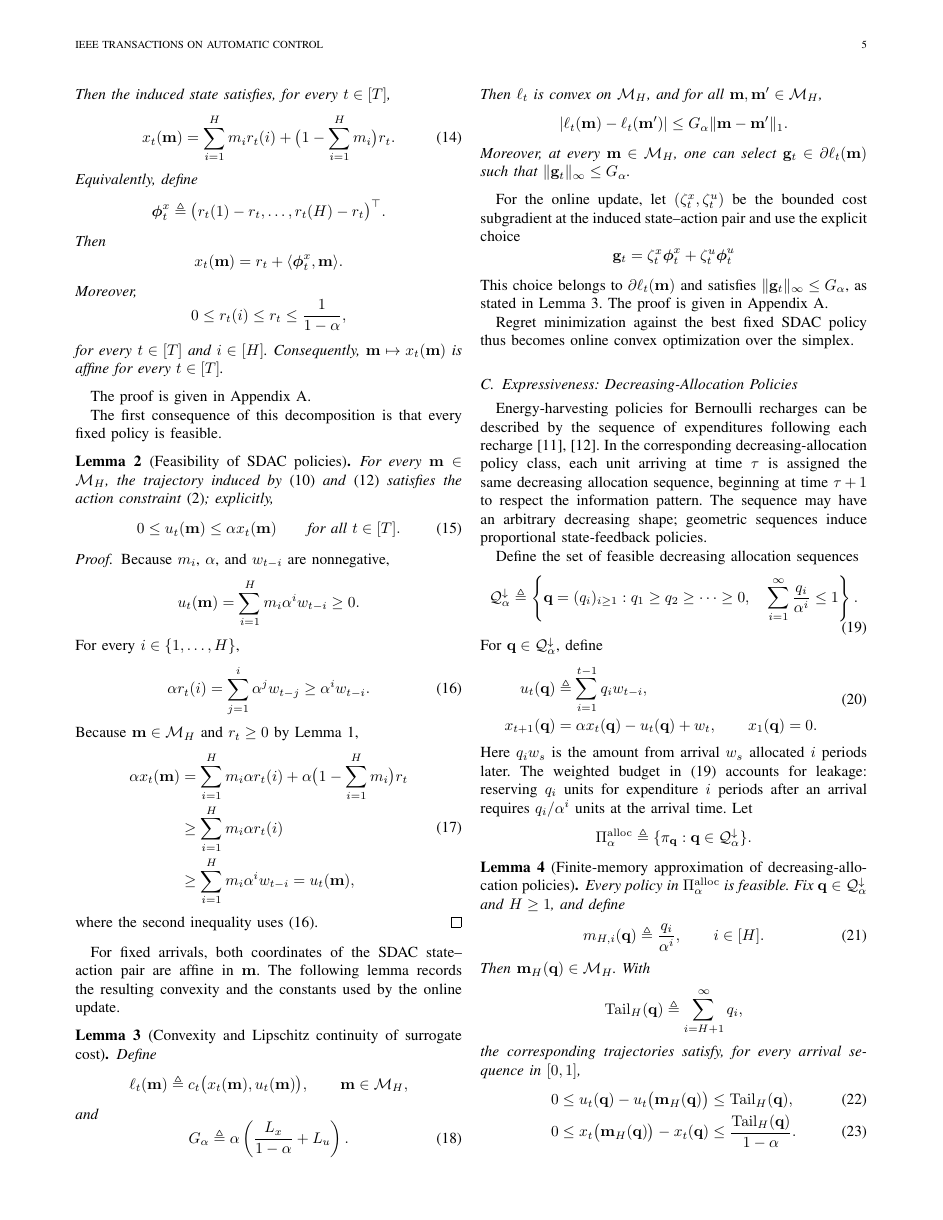
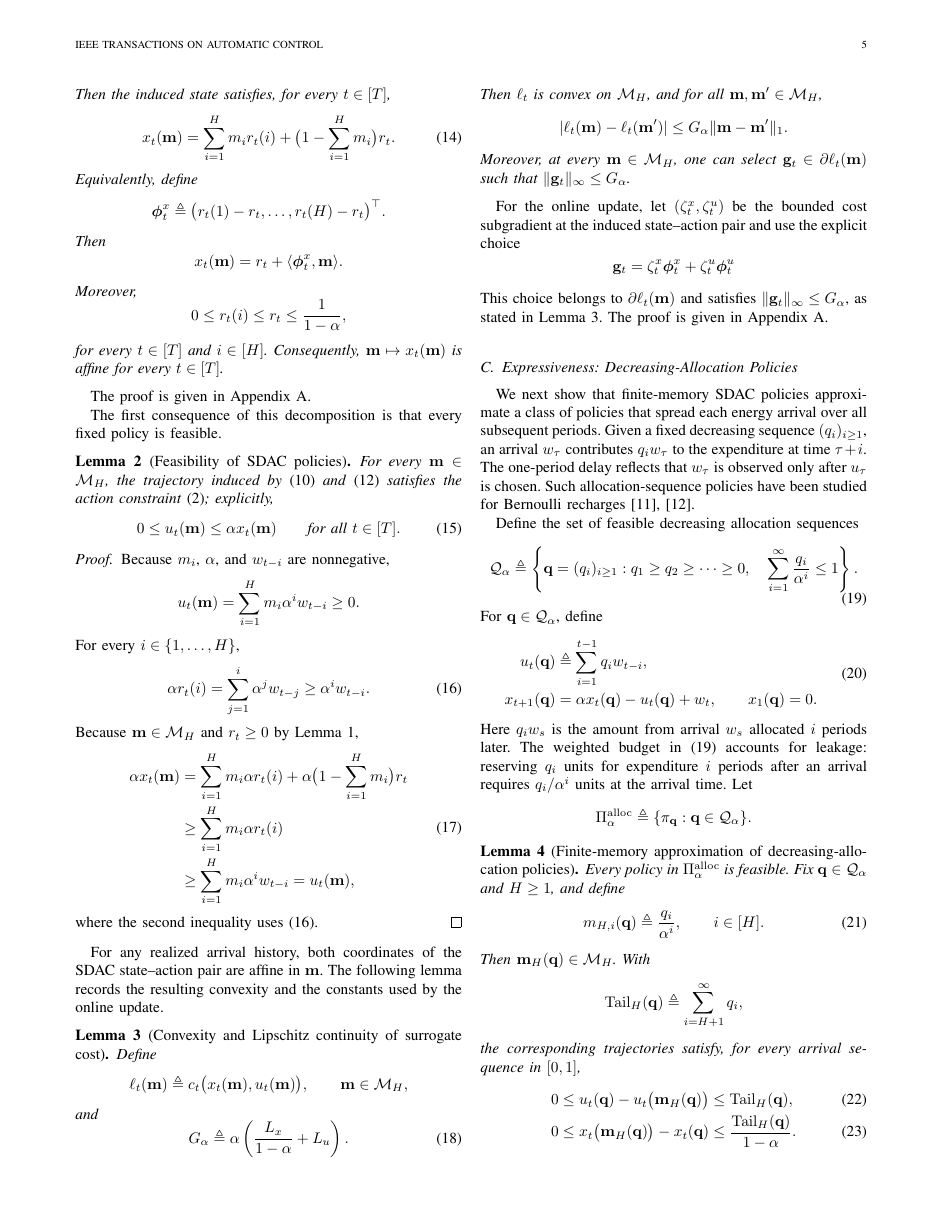
Before and after one commit to kamiaras/phd-last-paper, a LaTeX paper (fresh_rewrite.tex): page 5 of 16. Compiled offline with pdfLaTeX.

Commit message:
rewrite: rename the allocation set to Q_alpha and clarify the expressiveness section.
Co-authored-by: Cursor <cursoragent@cursor.com>

```diff
--- a/fresh_rewrite.tex
+++ b/fresh_rewrite.tex
@@ -643,7 +643,7 @@ u_t(\mathbf{m}),
 where the second inequality uses \eqref{eq:feas-r-term}.
 \end{proof}
 
-For fixed arrivals, both coordinates of the SDAC state--action pair are affine
+For any realized arrival history, both coordinates of the SDAC state--action pair are affine
 in $\mathbf{m}$. The following lemma records the resulting convexity and the constants
 used by the online update.
 
@@ -689,24 +689,21 @@ $\|\mathbf{g}_t\|_\infty\le G_\alpha$, as stated in
 Lemma~\ref{lem:sdac-surrogate}. The proof is given in
 Appendix~\ref{sec:appendix-sdac-proofs}.
 
-Regret minimization against the best fixed SDAC policy thus becomes online convex
-optimization over the simplex.
-
 \subsection{Expressiveness: Decreasing-Allocation Policies}
 \label{subsec:allocation-sequences}
 
-Energy-harvesting policies for Bernoulli recharges can be described by the
-sequence of expenditures following each recharge
-\cite{arafa2018online,zibaeenejad2019lookahead}. In the corresponding
-decreasing-allocation policy class, each unit arriving at time $\tau$ is assigned the
-same decreasing allocation sequence, beginning at time $\tau+1$ to respect the
-information pattern. The sequence may have an arbitrary decreasing shape;
-geometric sequences induce proportional state-feedback policies.
+We next show that finite-memory SDAC policies approximate a class of policies
+that spread each energy arrival over all subsequent periods. Given a fixed
+decreasing sequence $(q_i)_{i\ge1}$, an arrival $w_\tau$ contributes
+$q_iw_\tau$ to the expenditure at time $\tau+i$. The one-period delay reflects
+that $w_\tau$ is observed only after $u_\tau$ is chosen. Such allocation-sequence
+policies have been studied for Bernoulli recharges
+\cite{arafa2018online,zibaeenejad2019lookahead}.
 
 Define the set of feasible decreasing allocation sequences
 \begin{equation}
 \label{eq:def-allocation-sequences}
-\mathcal Q_\alpha^\downarrow
+\mathcal Q_\alpha
 \triangleq
 \left\{
 \mathbf q=(q_i)_{i\ge1}:
```
Also changed, not shown: fresh_rewrite.pdf, fresh_rewrite.tex (24 more changed lines).
